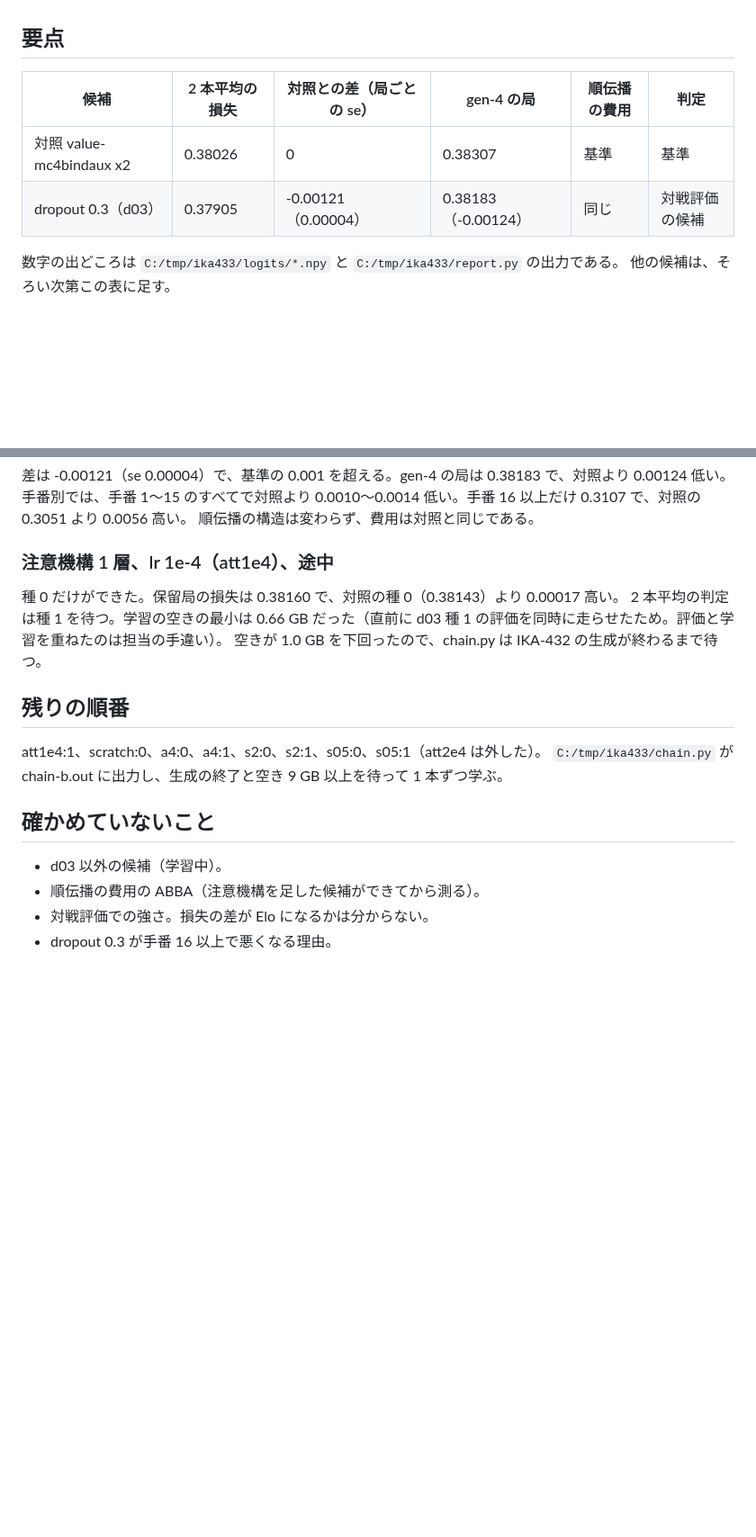
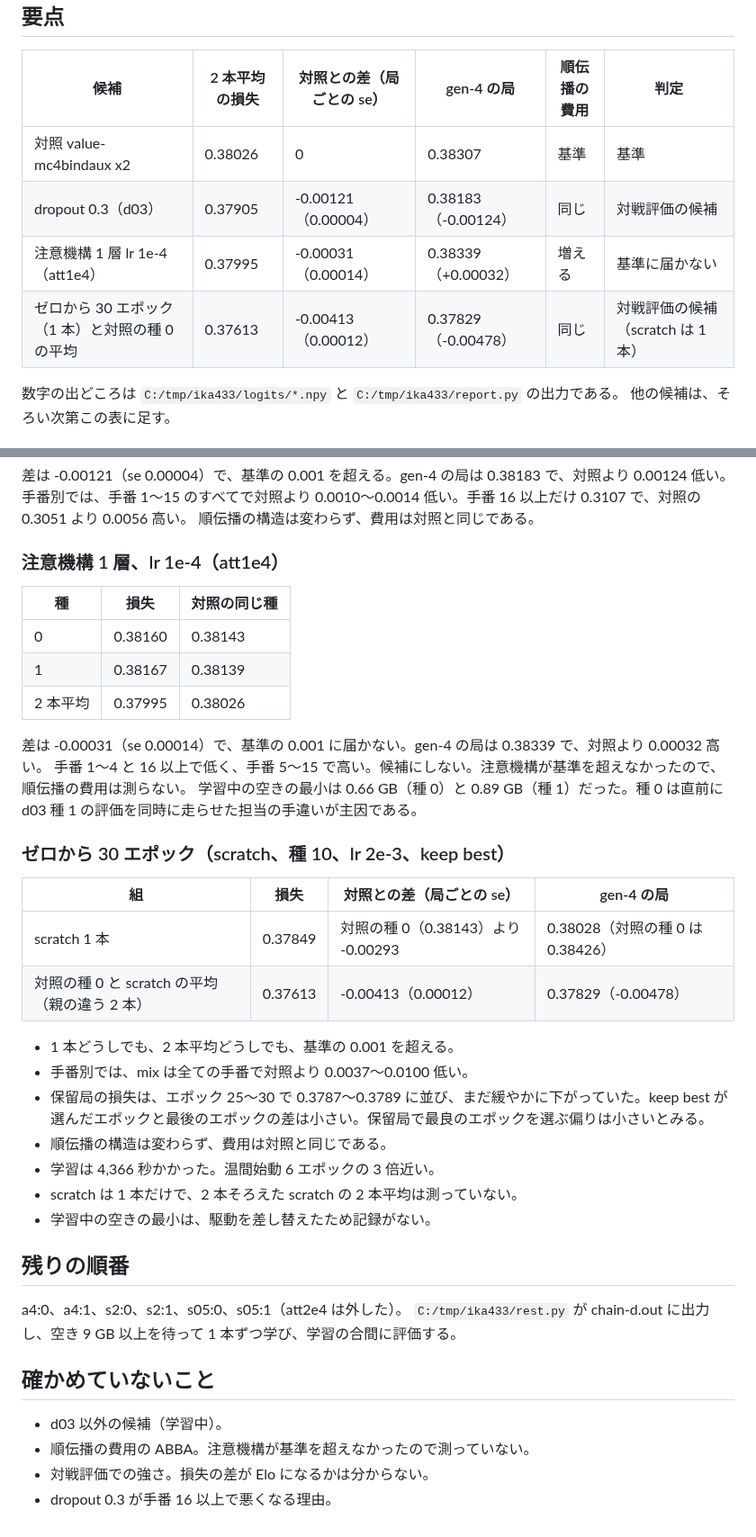
Before and after one commit to Ikazuchisdiary/pokeuraou, a Markdown page: records/IKA-433.md, 2 parts joined by grey strips. Shown at 90% size. Rendered like a GitHub page; blank space fills up the shorter version.

Commit message:
IKA-433: record -- att1e4 misses the bar, scratch 30 epochs -0.0029 as one net
Co-Authored-By: Claude Sonnet 5.5 <noreply@anthropic.com>

```diff
--- a/records/IKA-433.md
+++ b/records/IKA-433.md
@@ -10,6 +10,8 @@
 |---|---|---|---|---|---|
 | 対照 value-mc4bindaux x2 | 0.38026 | 0 | 0.38307 | 基準 | 基準 |
 | dropout 0.3（d03） | 0.37905 | -0.00121（0.00004） | 0.38183（-0.00124） | 同じ | 対戦評価の候補 |
+| 注意機構 1 層 lr 1e-4（att1e4） | 0.37995 | -0.00031（0.00014） | 0.38339（+0.00032） | 増える | 基準に届かない |
+| ゼロから 30 エポック（1 本）と対照の種 0 の平均 | 0.37613 | -0.00413（0.00012） | 0.37829（-0.00478） | 同じ | 対戦評価の候補（scratch は 1 本） |
 
 数字の出どころは `C:/tmp/ika433/logits/*.npy` と `C:/tmp/ika433/report.py` の出力である。
 他の候補は、そろい次第この表に足す。
@@ -60,20 +62,41 @@
 手番別では、手番 1〜15 のすべてで対照より 0.0010〜0.0014 低い。手番 16 以上だけ 0.3107 で、対照の 0.3051 より 0.0056 高い。
 順伝播の構造は変わらず、費用は対照と同じである。
 
-### 注意機構 1 層、lr 1e-4（att1e4）、途中
+### 注意機構 1 層、lr 1e-4（att1e4）
 
-種 0 だけができた。保留局の損失は 0.38160 で、対照の種 0（0.38143）より 0.00017 高い。
-2 本平均の判定は種 1 を待つ。学習の空きの最小は 0.66 GB だった（直前に d03 種 1 の評価を同時に走らせたため。評価と学習を重ねたのは担当の手違い）。
-空きが 1.0 GB を下回ったので、chain.py は IKA-432 の生成が終わるまで待つ。
+| 種 | 損失 | 対照の同じ種 |
+|---|---|---|
+| 0 | 0.38160 | 0.38143 |
+| 1 | 0.38167 | 0.38139 |
+| 2 本平均 | 0.37995 | 0.38026 |
+
+差は -0.00031（se 0.00014）で、基準の 0.001 に届かない。gen-4 の局は 0.38339 で、対照より 0.00032 高い。
+手番 1〜4 と 16 以上で低く、手番 5〜15 で高い。候補にしない。注意機構が基準を超えなかったので、順伝播の費用は測らない。
+学習中の空きの最小は 0.66 GB（種 0）と 0.89 GB（種 1）だった。種 0 は直前に d03 種 1 の評価を同時に走らせた担当の手違いが主因である。
+
+### ゼロから 30 エポック（scratch、種 10、lr 2e-3、keep best）
+
+| 組 | 損失 | 対照との差（局ごとの se） | gen-4 の局 |
+|---|---|---|---|
+| scratch 1 本 | 0.37849 | 対照の種 0（0.38143）より -0.00293 | 0.38028（対照の種 0 は 0.38426） |
+| 対照の種 0 と scratch の平均（親の違う 2 本） | 0.37613 | -0.00413（0.00012） | 0.37829（-0.00478） |
+
+- 1 本どうしでも、2 本平均どうしでも、基準の 0.001 を超える。
+- 手番別では、mix は全ての手番で対照より 0.0037〜0.0100 低い。
+- 保留局の損失は、エポック 25〜30 で 0.3787〜0.3789 に並び、まだ緩やかに下がっていた。keep best が選んだエポックと最後のエポックの差は小さい。保留局で最良のエポックを選ぶ偏りは小さいとみる。
+- 順伝播の構造は変わらず、費用は対照と同じである。
+- 学習は 4,366 秒かかった。温間始動 6 エポックの 3 倍近い。
+- scratch は 1 本だけで、2 本そろえた scratch の 2 本平均は測っていない。
+- 学習中の空きの最小は、駆動を差し替えたため記録がない。
 
 ## 残りの順番
 
-att1e4:1、scratch:0、a4:0、a4:1、s2:0、s2:1、s05:0、s05:1（att2e4 は外した）。
-`C:/tmp/ika433/chain.py` が chain-b.out に出力し、生成の終了と空き 9 GB 以上を待って 1 本ずつ学ぶ。
+a4:0、a4:1、s2:0、s2:1、s05:0、s05:1（att2e4 は外した）。
+`C:/tmp/ika433/rest.py` が chain-d.out に出力し、空き 9 GB 以上を待って 1 本ずつ学び、学習の合間に評価する。
 
 ## 確かめていないこと
 
 - d03 以外の候補（学習中）。
-- 順伝播の費用の ABBA（注意機構を足した候補ができてから測る）。
+- 順伝播の費用の ABBA。注意機構が基準を超えなかったので測っていない。
 - 対戦評価での強さ。損失の差が Elo になるかは分からない。
 - dropout 0.3 が手番 16 以上で悪くなる理由。
```
